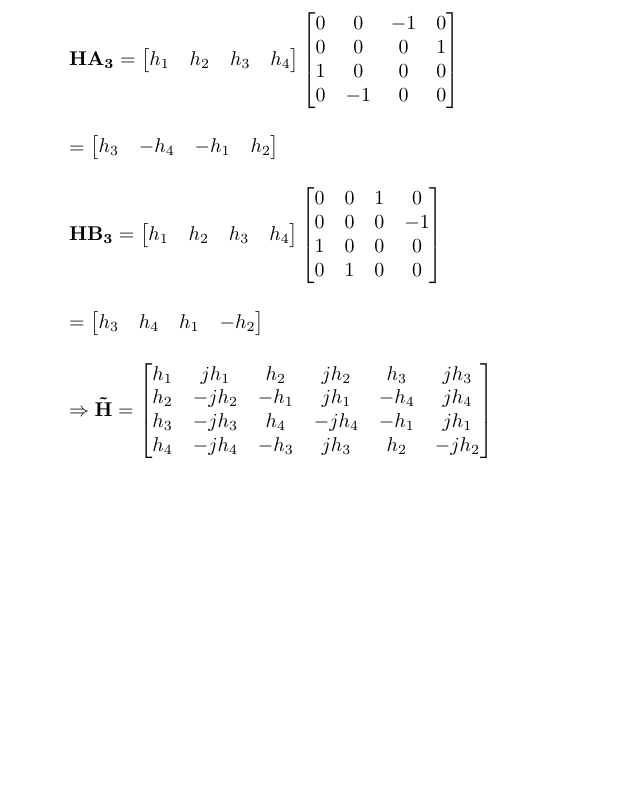
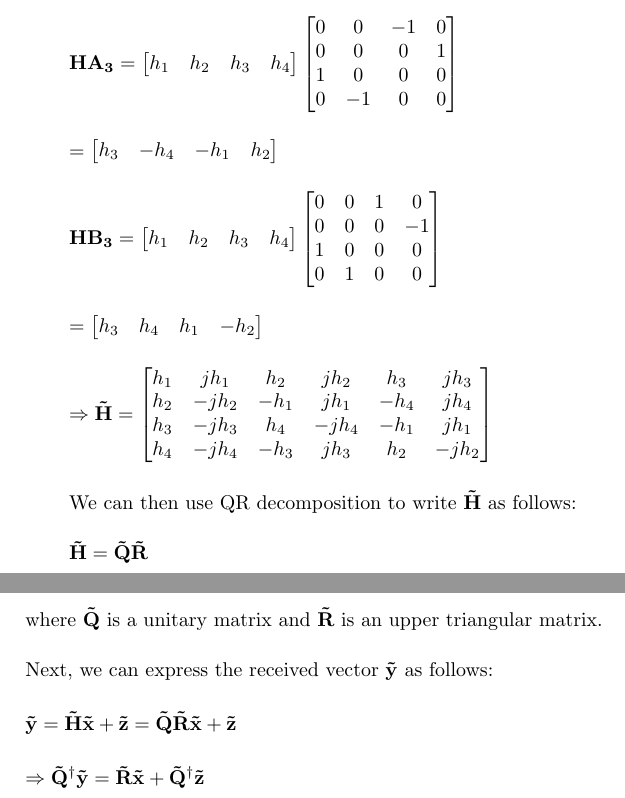
Before and after one commit to osowatzke/ECE_638, a LaTeX problem sheet (Exam2_Sowatzke.tex): part of page 4 of 4 before the commit and two parts of pages 4 and 5 of 5 after it, the two joined at a grey line, cut so that both start at the same text, the shorter picture padded with empty space. Compiled offline with pdfLaTeX.

Commit message:
Started describing QR decomposition

```diff
--- a/Exam2_Sowatzke.tex
+++ b/Exam2_Sowatzke.tex
@@ -323,7 +323,27 @@
 					h_4 & -jh_4 & -h_3 &  jh_3 &  h_2 & -jh_2
 				\end{bmatrix}
 			\end{equation*}
+
+			We can then use QR decomposition to write $\mathbf{\tilde{H}}$ as follows:
+
+			\begin{equation*}
+				\mathbf{\tilde{H}} = \mathbf{\tilde{Q}}\mathbf{\tilde{R}}
+			\end{equation*}
 		\end{enumerate}
+
+		where $\mathbf{\tilde{Q}}$ is a unitary matrix and $\mathbf{\tilde{R}}$ is an upper triangular matrix.
+
+		Next, we can express the received vector $\mathbf{\tilde{y}}$ as follows:
+
+		\begin{equation*}
+			\mathbf{\tilde{y}} = \mathbf{\tilde{H}\tilde{x}} + \mathbf{\tilde{z}} = \mathbf{\tilde{Q}\tilde{R}\tilde{x}} + \mathbf{\tilde{z}}
+		\end{equation*}
+
+		\begin{equation*}
+			\Rightarrow \mathbf{\tilde{Q}^{\dagger}\tilde{y}} = \mathbf{\tilde{R}\tilde{x}} + \mathbf{\tilde{Q}^{\dagger}\tilde{z}}
+		\end{equation*}
+
+
 
 	\end{enumerate}
 \end{document}
```
